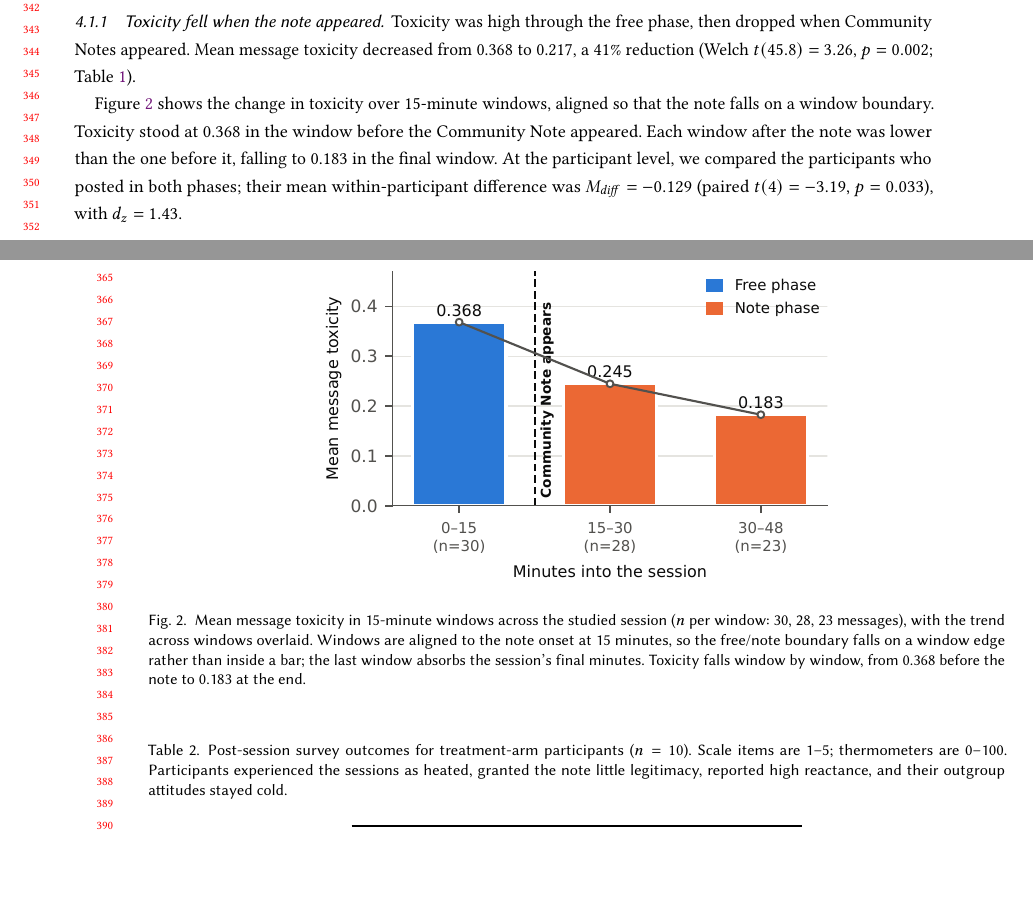
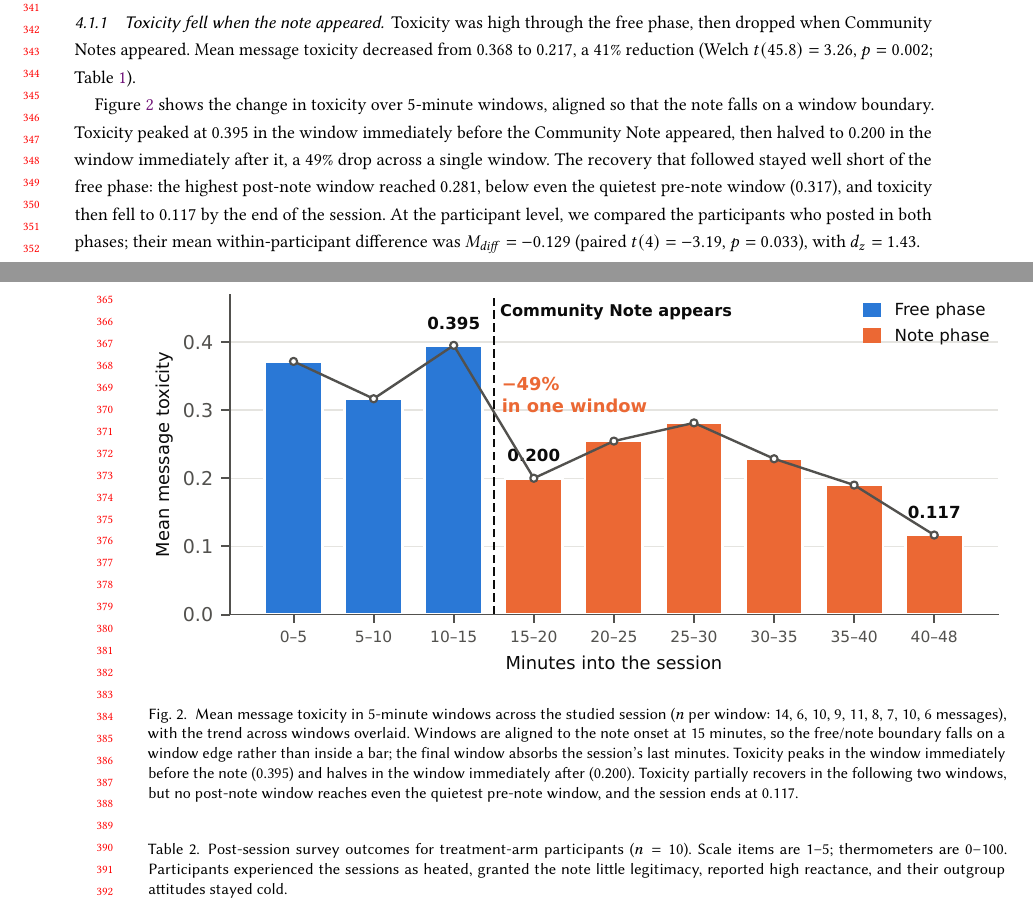
Before and after one commit to ZENG-LingBo/Chores, a LaTeX paper (paper/main.tex, which reads paper/stats.tex): two parts of pages 7 and 8 of 15, joined at a grey line, cut at the place of the change, the shorter picture padded with empty space. Compiled offline with pdfLaTeX.

Commit message:
Use five-minute windows in Figure 2
At the corrected 15-minute onset, five-minute windows divide the onset evenly,
so the earlier objection to them (the boundary landing mid-bar, and a two-message
tail window) no longer applies once the final partial window is merged: every
window now holds at least six messages.

The finer resolution shows the shape the coarse bins hid, and it is the shape
the original draft claimed: toxicity peaks at 0.395 in the window immediately
before the note and halves to 0.200 in the window immediately after, a 49% drop
across one window. It then partially recovers, so the results text no longer
claims a window-by-window decline; instead it reports the checkable fact that
the highest post-note window (0.281) sits below the quietest pre-note window
(0.317).

Figure widened to full column with selective direct labels on the three story
points. Caption, alt text and the new window macros updated to match.

Co-Authored-By: Claude Opus 5 <noreply@anthropic.com>
Claude-Session: https://claude.ai/code/session_01K1eWwVx9zdaXnh849bqNsb

```diff
--- a/paper/main.tex
+++ b/paper/main.tex
@@ -484,9 +484,13 @@ Table~\ref{tab:phases}).
 
 Figure~\ref{fig:windows} shows the change in toxicity over
 \StatwindowMin-minute windows, aligned so that the note falls on a window
-boundary. Toxicity stood at \StatwinPeak{} in the window before the Community
-Note appeared. Each window after the note was lower than the one before it,
-falling to \StatwinLast{} in the final window. At the participant level, we compared the participants who posted in
+boundary. Toxicity peaked at \StatwinPeak{} in the window immediately before
+the Community Note appeared, then halved to \StatwinFirstNote{} in the window
+immediately after it, a \StatdropAtNote\% drop across a single window. The
+recovery that followed stayed well short of the free phase: the highest
+post-note window reached \StatwinPostMax, below even the quietest pre-note
+window (\StatwinPreMin), and toxicity then fell to \StatwinLast{} by the end
+of the session. At the participant level, we compared the participants who posted in
 both phases; their mean within-participant difference was
 $M_{\mathit{diff}}=\StatpairedMeanDiff$ (paired
 $t(\StatpairedDf)=\StatpairedT$, $p=\StatpairedP$), with
@@ -494,11 +498,14 @@ $d_z=\StatpairedDz$.
 
 \begin{figure}
   \centering
-  \includegraphics[width=0.6\linewidth]{figures/fig_windows}
+  \includegraphics[width=\linewidth]{figures/fig_windows}
   \caption{Mean message toxicity in \StatwindowMin-minute windows across the
   studied session ($n$ per window: \StatwinNs{} messages), with the trend
   across windows overlaid. Windows are aligned to the note onset at
   \StatnoteOnsetMin{} minutes, so the free/note boundary falls on a window edge
-  rather than inside a bar; the last window absorbs the session's final
-  minutes. Toxicity falls window by window, from \StatwinA{} before the note to
-  \StatwinLast{} at the end.}
+  rather than inside a bar; the final window absorbs the session's last
+  minutes. Toxicity peaks in the window immediately before the note
+  (\StatwinPeak) and halves in the window immediately after
+  (\StatwinFirstNote). Toxicity partially recovers in the following two
+  windows, but no post-note window reaches even the quietest pre-note window,
+  and the session ends at \StatwinLast.}
--- a/paper/stats.tex
+++ b/paper/stats.tex
@@ -18,3 +12,0 @@
-\newcommand{\StatnWindows}{3}
-\newcommand{\StatwinNs}{30, 28, 23}
-\newcommand{\StatwindowMin}{15}
@@ -21,3 +21,9 @@
+\newcommand{\StatwinPostMax}{0.281}
+\newcommand{\StatwinLast}{0.117}
+\newcommand{\StatdropAtNote}{49}
+\newcommand{\StatnWindows}{9}
+\newcommand{\StatwinNs}{14, 6, 10, 9, 11, 8, 7, 10, 6}
+\newcommand{\StatwindowMin}{5}
 \newcommand{\StatnoteOnsetMin}{15}
 \newcommand{\StatfreeSlope}{0.0004}
 \newcommand{\StatfreeSlopeP}{0.96}
```
Also changed, not shown: paper/SUBMISSION.md (+1 -1 lines), figures/fig_windows.png, paper/figures/fig_days.pdf, paper/figures/fig_histogram.pdf, paper/figures/fig_participants.pdf, paper/figures/fig_teaser.pdf, paper/figures/fig_windows.pdf, paper/main.pdf, paper/main.tex (9 more changed lines), paper/stats.tex (13 more changed lines), 2 other files.
